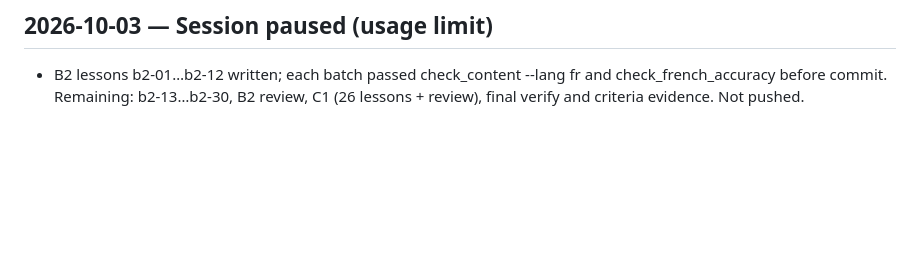
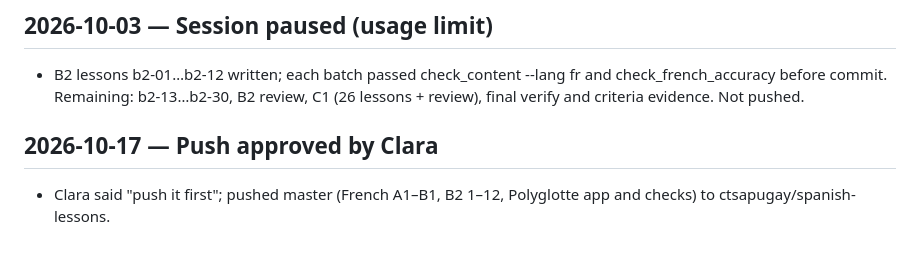
Before and after one commit to ctsapugay/spanish-lessons, a Markdown page: progress/log.md, the part around the change. GitHub-like rendering; blank space fills up the shorter version.

Commit message:
Log approved push
Co-Authored-By: Claude Opus 5.5 <noreply@anthropic.com>

```diff
--- a/progress/log.md
+++ b/progress/log.md
@@ -174,3 +174,6 @@ reader: state, not narrative.
 
 ## 2026-10-03 — Session paused (usage limit)
 - B2 lessons b2-01…b2-12 written; each batch passed check_content --lang fr and check_french_accuracy before commit. Remaining: b2-13…b2-30, B2 review, C1 (26 lessons + review), final verify and criteria evidence. Not pushed.
+
+## 2026-10-17 — Push approved by Clara
+- Clara said "push it first"; pushed master (French A1–B1, B2 1–12, Polyglotte app and checks) to ctsapugay/spanish-lessons.
```
